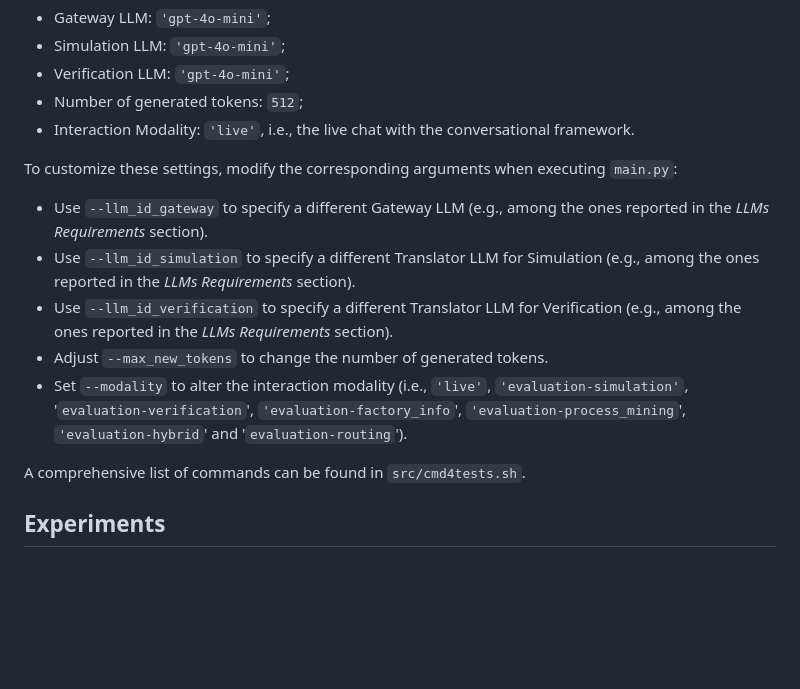
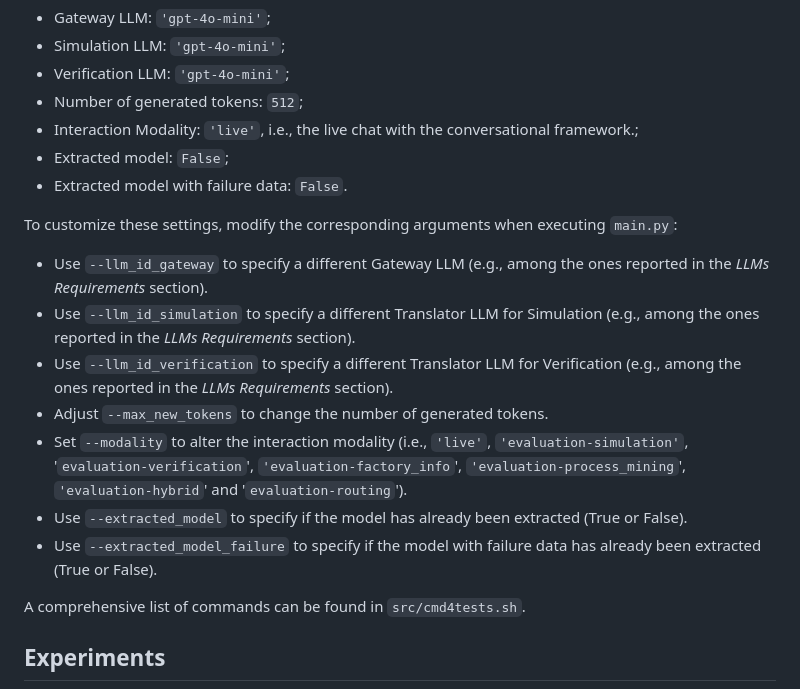
Before and after one commit to angelo-casciani/conv_prod_sys, a Markdown page: README.md, the part around the change. Drawn GitHub-style; blank space fills up the shorter version.

```diff
--- a/README.md
+++ b/README.md
@@ -128,7 +128,9 @@ The default parameters are:
 * Simulation LLM: `'gpt-4o-mini'`;
 * Verification LLM: `'gpt-4o-mini'`;
 * Number of generated tokens: `512`;
-* Interaction Modality: `'live'`, i.e., the live chat with the conversational framework.
+* Interaction Modality: `'live'`, i.e., the live chat with the conversational framework.;
+* Extracted model: `False`;
+* Extracted model with failure data: `False`.
 
 To customize these settings, modify the corresponding arguments when executing `main.py`:
 
@@ -137,6 +139,8 @@ To customize these settings, modify the corresponding arguments when executing `
 * Use `--llm_id_verification` to specify a different Translator LLM for Verification (e.g., among the ones reported in the *LLMs Requirements* section).
 * Adjust `--max_new_tokens` to change the number of generated tokens.
 * Set `--modality` to alter the interaction modality (i.e., `'live'`, `'evaluation-simulation'`, '`evaluation-verification`', `'evaluation-factory_info`', `'evaluation-process_mining`', `'evaluation-hybrid`' and '`evaluation-routing`').
+* Use `--extracted_model` to specify if the model has already been extracted (True or False).
+* Use `--extracted_model_failure` to specify if the model with failure data has already been extracted (True or False).
 
 A comprehensive list of commands can be found in `src/cmd4tests.sh`.
 
```
